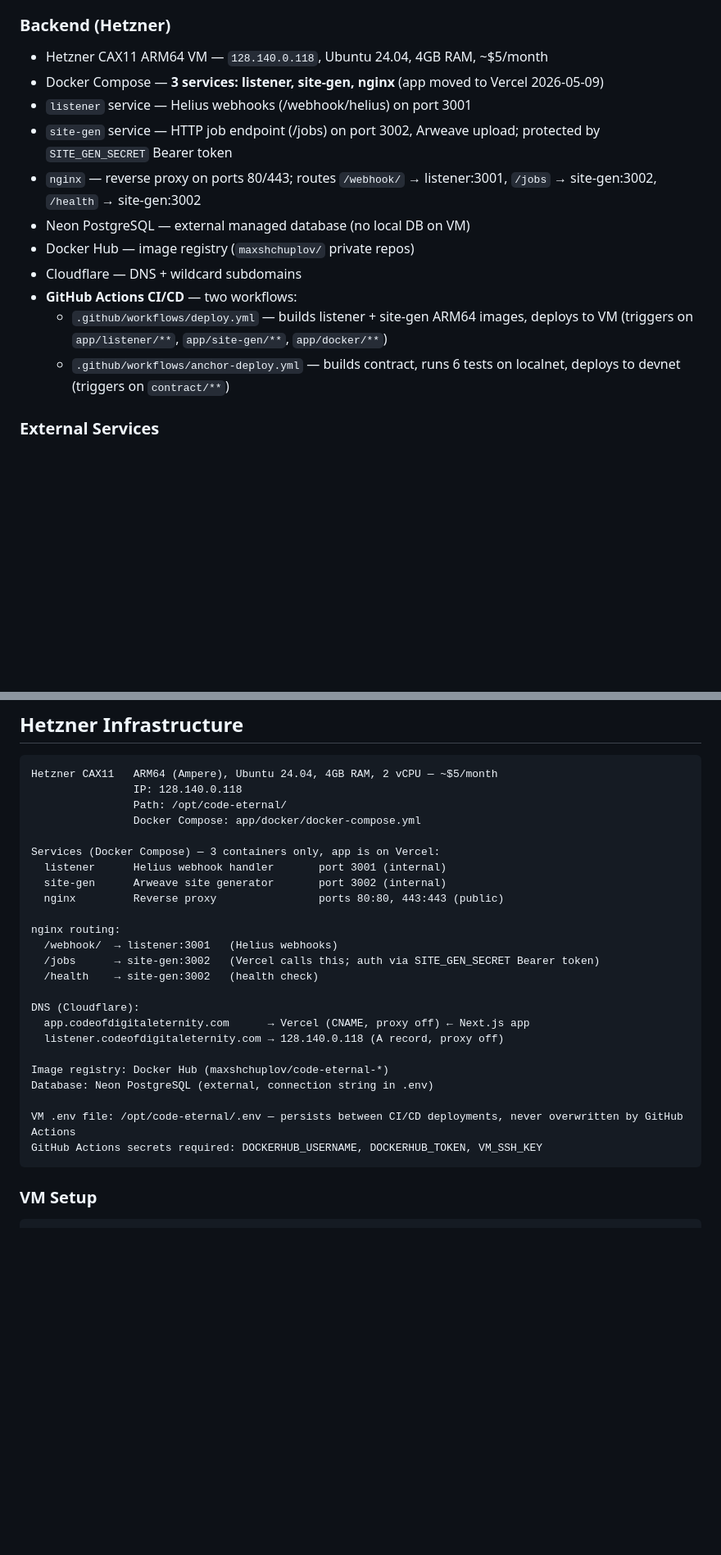
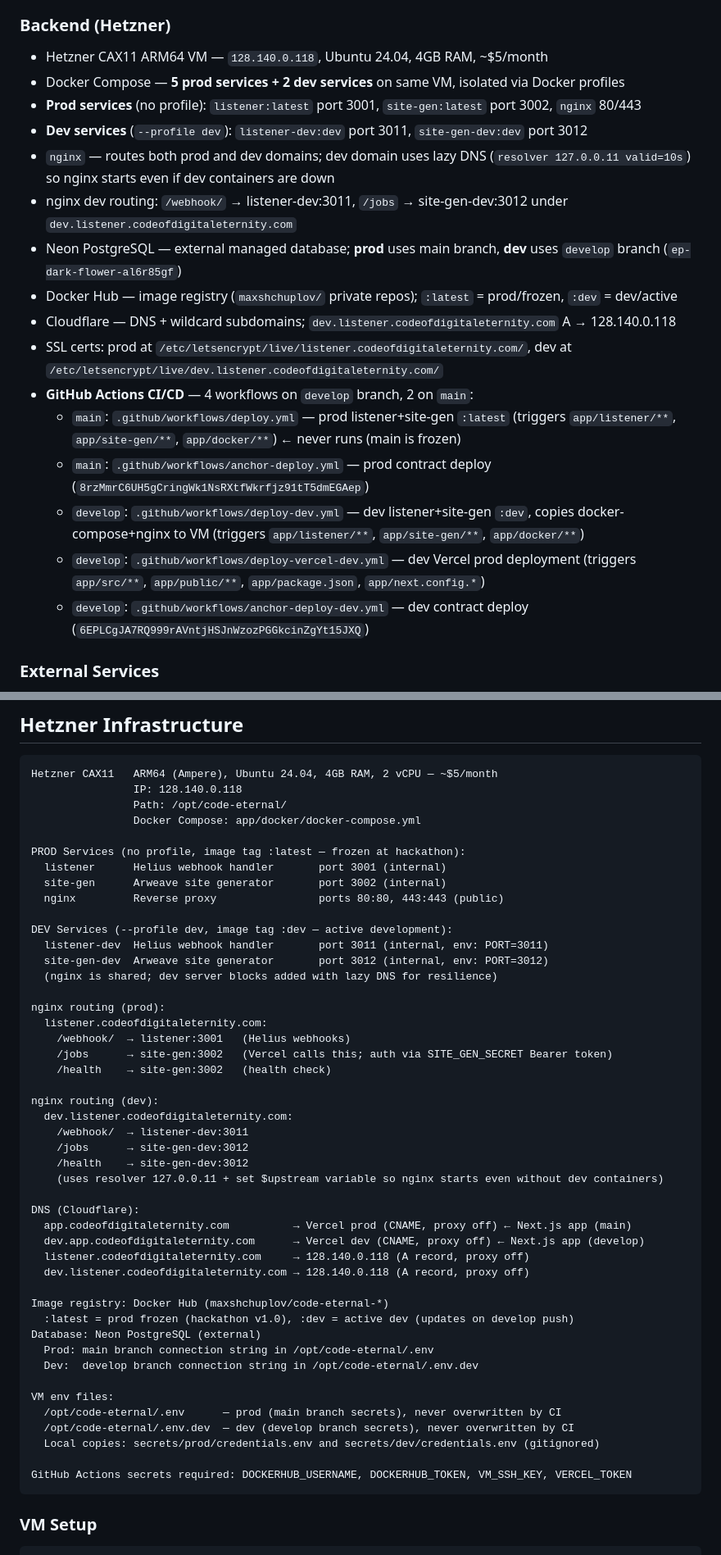
Before and after one commit to MaksimGalatin/code-eternal, a Markdown page: CLAUDE_CONTEXT.md, 2 parts joined by grey strips. Shown at 82% size. GitHub-like rendering; blank space fills up the shorter version.

Commit message:
docs: document dev environment setup in CLAUDE_CONTEXT.md

````diff
--- a/CLAUDE_CONTEXT.md
+++ b/CLAUDE_CONTEXT.md
@@ -93,16 +94,21 @@ code-eternal/
 
 ### Backend (Hetzner)
 - Hetzner CAX11 ARM64 VM — `128.140.0.118`, Ubuntu 24.04, 4GB RAM, ~$5/month
-- Docker Compose — **3 services: listener, site-gen, nginx** (app moved to Vercel 2026-05-09)
-- `listener` service — Helius webhooks (/webhook/helius) on port 3001
-- `site-gen` service — HTTP job endpoint (/jobs) on port 3002, Arweave upload; protected by `SITE_GEN_SECRET` Bearer token
-- `nginx` — reverse proxy on ports 80/443; routes `/webhook/` → listener:3001, `/jobs` → site-gen:3002, `/health` → site-gen:3002
-- Neon PostgreSQL — external managed database (no local DB on VM)
-- Docker Hub — image registry (`maxshchuplov/` private repos)
-- Cloudflare — DNS + wildcard subdomains
-- **GitHub Actions CI/CD** — two workflows:
-  - `.github/workflows/deploy.yml` — builds listener + site-gen ARM64 images, deploys to VM (triggers on `app/listener/**`, `app/site-gen/**`, `app/docker/**`)
-  - `.github/workflows/anchor-deploy.yml` — builds contract, runs 6 tests on localnet, deploys to devnet (triggers on `contract/**`)
+- Docker Compose — **5 prod services + 2 dev services** on same VM, isolated via Docker profiles
+- **Prod services** (no profile): `listener:latest` port 3001, `site-gen:latest` port 3002, `nginx` 80/443
+- **Dev services** (`--profile dev`): `listener-dev:dev` port 3011, `site-gen-dev:dev` port 3012
+- `nginx` — routes both prod and dev domains; dev domain uses lazy DNS (`resolver 127.0.0.11 valid=10s`) so nginx starts even if dev containers are down
+- nginx dev routing: `/webhook/` → listener-dev:3011, `/jobs` → site-gen-dev:3012 under `dev.listener.codeofdigitaleternity.com`
+- Neon PostgreSQL — external managed database; **prod** uses main branch, **dev** uses `develop` branch (`ep-dark-flower-al6r85gf`)
+- Docker Hub — image registry (`maxshchuplov/` private repos); `:latest` = prod/frozen, `:dev` = dev/active
+- Cloudflare — DNS + wildcard subdomains; `dev.listener.codeofdigitaleternity.com` A → 128.140.0.118
+- SSL certs: prod at `/etc/letsencrypt/live/listener.codeofdigitaleternity.com/`, dev at `/etc/letsencrypt/live/dev.listener.codeofdigitaleternity.com/`
+- **GitHub Actions CI/CD** — 4 workflows on `develop` branch, 2 on `main`:
+  - `main`: `.github/workflows/deploy.yml` — prod listener+site-gen `:latest` (triggers `app/listener/**`, `app/site-gen/**`, `app/docker/**`) ← never runs (main is frozen)
+  - `main`: `.github/workflows/anchor-deploy.yml` — prod contract deploy (`8rzMmrC6UH5gCringWk1NsRXtfWkrfjz91tT5dmEGAep`)
+  - `develop`: `.github/workflows/deploy-dev.yml` — dev listener+site-gen `:dev`, copies docker-compose+nginx to VM (triggers `app/listener/**`, `app/site-gen/**`, `app/docker/**`)
+  - `develop`: `.github/workflows/deploy-vercel-dev.yml` — dev Vercel prod deployment (triggers `app/src/**`, `app/public/**`, `app/package.json`, `app/next.config.*`)
+  - `develop`: `.github/workflows/anchor-deploy-dev.yml` — dev contract deploy (`6EPLCgJA7RQ999rAVntjHSJnWzozPGGkcinZgYt15JXQ`)
 
 ### External Services
 - Helius (helius.dev) — Solana RPC + webhooks (free tier)
@@ -435,25 +452,47 @@ Hetzner CAX11   ARM64 (Ampere), Ubuntu 24.04, 4GB RAM, 2 vCPU — ~$5/month
                 Path: /opt/code-eternal/
                 Docker Compose: app/docker/docker-compose.yml
 
-Services (Docker Compose) — 3 containers only, app is on Vercel:
+PROD Services (no profile, image tag :latest — frozen at hackathon):
   listener      Helius webhook handler       port 3001 (internal)
   site-gen      Arweave site generator       port 3002 (internal)
   nginx         Reverse proxy                ports 80:80, 443:443 (public)
 
-nginx routing:
-  /webhook/  → listener:3001   (Helius webhooks)
-  /jobs      → site-gen:3002   (Vercel calls this; auth via SITE_GEN_SECRET Bearer token)
-  /health    → site-gen:3002   (health check)
+DEV Services (--profile dev, image tag :dev — active development):
+  listener-dev  Helius webhook handler       port 3011 (internal, env: PORT=3011)
+  site-gen-dev  Arweave site generator       port 3012 (internal, env: PORT=3012)
+  (nginx is shared; dev server blocks added with lazy DNS for resilience)
+
+nginx routing (prod):
+  listener.codeofdigitaleternity.com:
+    /webhook/  → listener:3001   (Helius webhooks)
+    /jobs      → site-gen:3002   (Vercel calls this; auth via SITE_GEN_SECRET Bearer token)
+    /health    → site-gen:3002   (health check)
+
+nginx routing (dev):
+  dev.listener.codeofdigitaleternity.com:
+    /webhook/  → listener-dev:3011
+    /jobs      → site-gen-dev:3012
+    /health    → site-gen-dev:3012
+    (uses resolver 127.0.0.11 + set $upstream variable so nginx starts even without dev containers)
 
 DNS (Cloudflare):
-  app.codeofdigitaleternity.com      → Vercel (CNAME, proxy off) ← Next.js app
-  listener.codeofdigitaleternity.com → 128.140.0.118 (A record, proxy off)
+  app.codeofdigitaleternity.com          → Vercel prod (CNAME, proxy off) ← Next.js app (main)
+  dev.app.codeofdigitaleternity.com      → Vercel dev (CNAME, proxy off) ← Next.js app (develop)
+  listener.codeofdigitaleternity.com     → 128.140.0.118 (A record, proxy off)
+  dev.listener.codeofdigitaleternity.com → 128.140.0.118 (A record, proxy off)
 
 Image registry: Docker Hub (maxshchuplov/code-eternal-*)
-Database: Neon PostgreSQL (external, connection string in .env)
+  :latest = prod frozen (hackathon v1.0), :dev = active dev (updates on develop push)
+Database: Neon PostgreSQL (external)
+  Prod: main branch connection string in /opt/code-eternal/.env
+  Dev:  develop branch connection string in /opt/code-eternal/.env.dev
 
-VM .env file: /opt/code-eternal/.env — persists between CI/CD deployments, never overwritten by GitHub Actions
-GitHub Actions secrets required: DOCKERHUB_USERNAME, DOCKERHUB_TOKEN, VM_SSH_KEY
+VM env files:
+  /opt/code-eternal/.env      — prod (main branch secrets), never overwritten by CI
+  /opt/code-eternal/.env.dev  — dev (develop branch secrets), never overwritten by CI
+  Local copies: secrets/prod/credentials.env and secrets/dev/credentials.env (gitignored)
+
+GitHub Actions secrets required: DOCKERHUB_USERNAME, DOCKERHUB_TOKEN, VM_SSH_KEY, VERCEL_TOKEN
 ```
 
 ### VM Setup
````
Also changed, not shown: other parts of CLAUDE_CONTEXT.md (+15 -3 lines).
